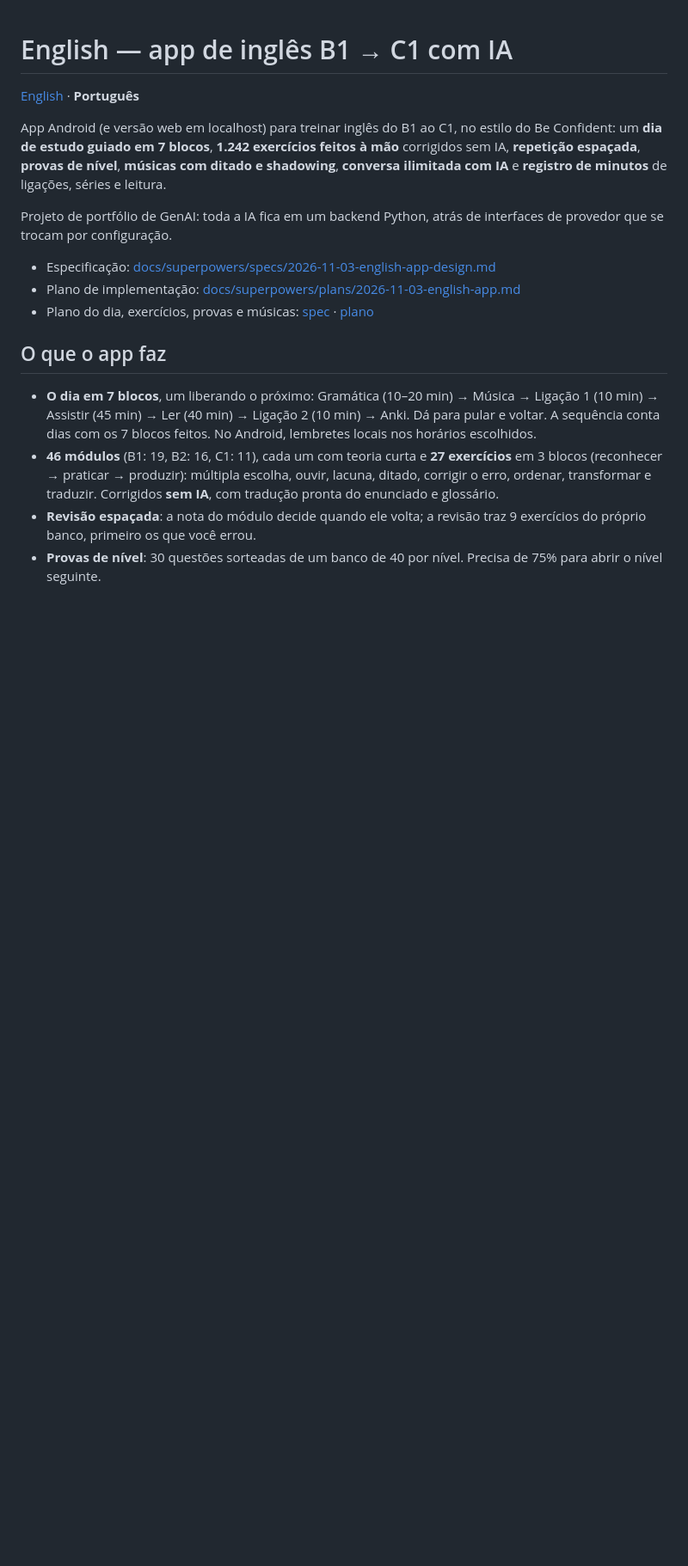
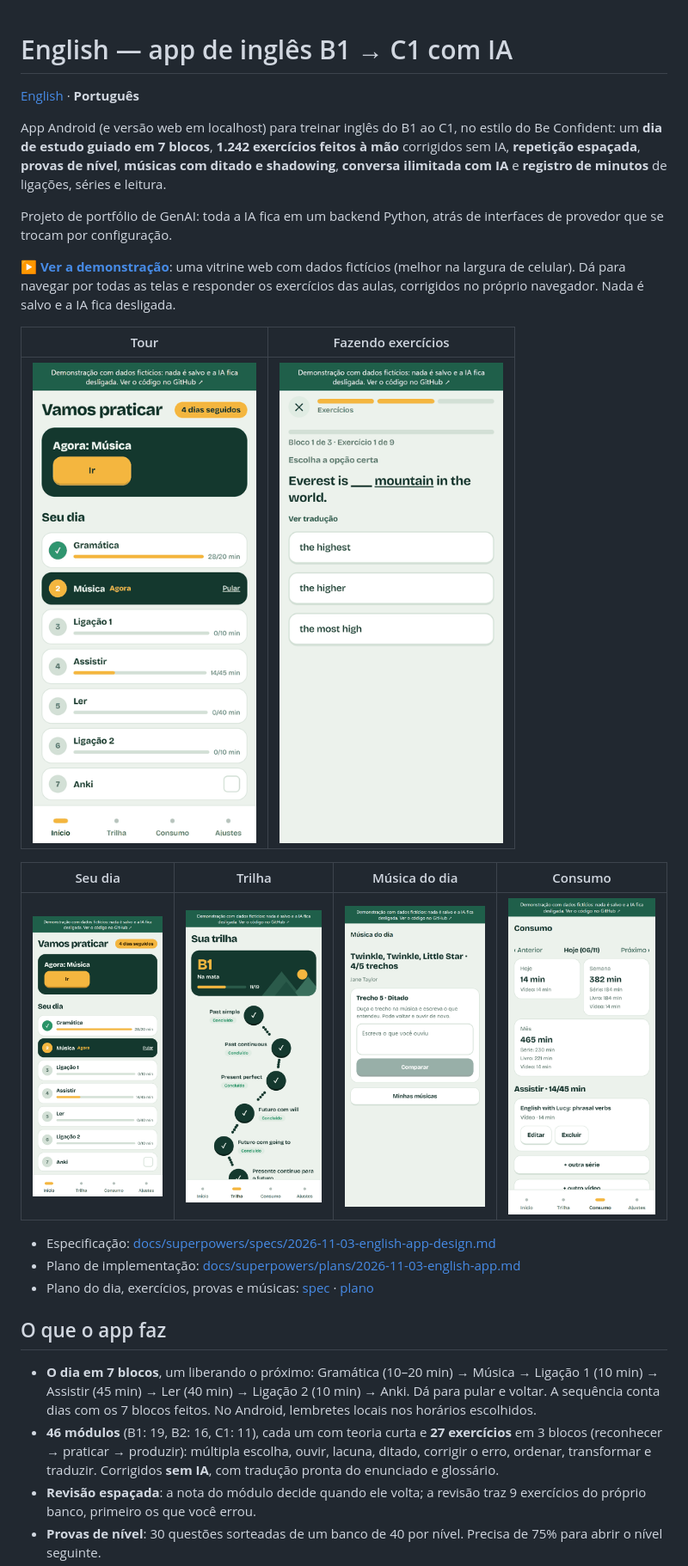
Before and after one commit to LucasAlan03/English-Course-Curso-de-Ingles, a Markdown page: README.pt-BR.md, the part around one of its changes. Shown at 86% size. Rendered like a GitHub page; pictures changed too: docs/img/exercicio.gif (added), docs/img/home.png (added), docs/img/media.png (added); blank space fills up the shorter version.

```diff
--- a/README.pt-BR.md
+++ b/README.pt-BR.md
@@ -5,6 +5,16 @@
 App Android (e versão web em localhost) para treinar inglês do B1 ao C1, no estilo do Be Confident: um **dia de estudo guiado em 7 blocos**, **1.242 exercícios feitos à mão** corrigidos sem IA, **repetição espaçada**, **provas de nível**, **músicas com ditado e shadowing**, **conversa ilimitada com IA** e **registro de minutos** de ligações, séries e leitura.
 
 Projeto de portfólio de GenAI: toda a IA fica em um backend Python, atrás de interfaces de provedor que se trocam por configuração.
+
+**▶ [Ver a demonstração](https://lucasalan03.github.io/English-Course-Curso-de-Ingl-s/)**: uma vitrine web com dados fictícios (melhor na largura de celular). Dá para navegar por todas as telas e responder os exercícios das aulas, corrigidos no próprio navegador. Nada é salvo e a IA fica desligada.
+
+| Tour | Fazendo exercícios |
+|---|---|
+| ![Tour pelo app](docs/img/tour.gif) | ![Respondendo exercícios](docs/img/exercicio.gif) |
+
+| Seu dia | Trilha | Música do dia | Consumo |
+|---|---|---|---|
+| ![Início](docs/img/home.png) | ![Trilha](docs/img/tracks.png) | ![Música](docs/img/song.png) | ![Consumo](docs/img/media.png) |
 
 - Especificação: [docs/superpowers/specs/2026-11-03-english-app-design.md](docs/superpowers/specs/2026-11-03-english-app-design.md)
 - Plano de implementação: [docs/superpowers/plans/2026-11-03-english-app.md](docs/superpowers/plans/2026-11-03-english-app.md)
```
Also changed, not shown: other parts of README.pt-BR.md (+14 -0 lines), README.md (+24 -0 lines), 7 other files.
